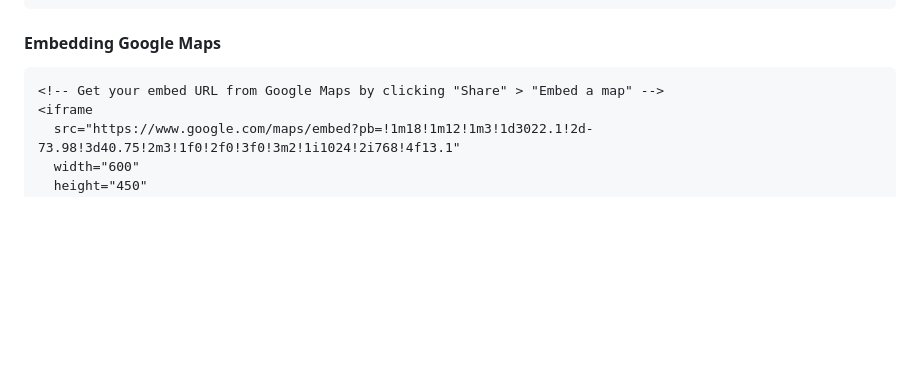
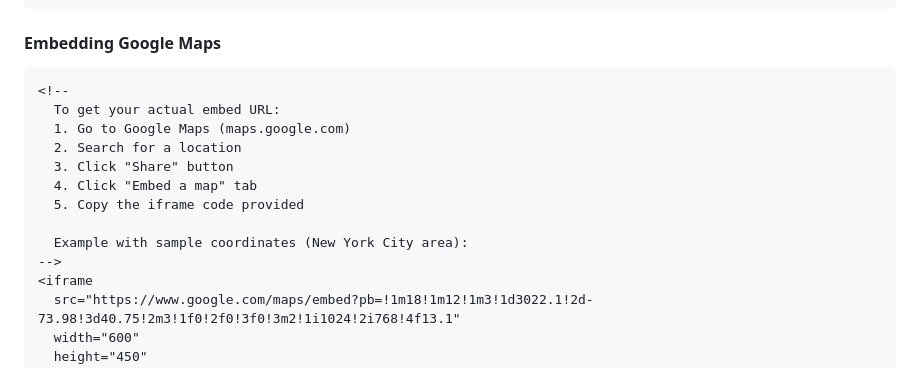
Before and after one commit to Hashim-baya/Web-development-Learning, a Markdown page: README.md, the part around the change. GitHub-like rendering; blank space fills up the shorter version.

Commit message:
Add detailed instructions for Google Maps embed URL
Co-authored-by: Hashim-baya <147773665+Hashim-baya@users.noreply.github.com>

````diff
--- a/README.md
+++ b/README.md
@@ -1020,7 +1020,16 @@ More complex example:
 
 #### Embedding Google Maps
 ```html
-<!-- Get your embed URL from Google Maps by clicking "Share" > "Embed a map" -->
+<!--
+  To get your actual embed URL:
+  1. Go to Google Maps (maps.google.com)
+  2. Search for a location
+  3. Click "Share" button
+  4. Click "Embed a map" tab
+  5. Copy the iframe code provided
+
+  Example with sample coordinates (New York City area):
+-->
 <iframe
   src="https://www.google.com/maps/embed?pb=!1m18!1m12!1m3!1d3022.1!2d-73.98!3d40.75!2m3!1f0!2f0!3f0!3m2!1i1024!2i768!4f13.1"
   width="600"
````
